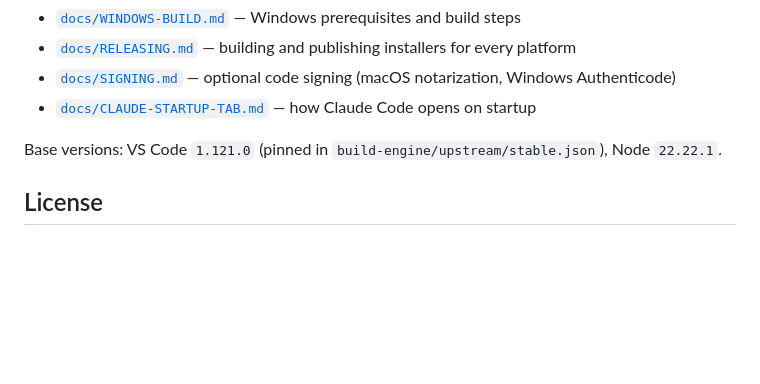
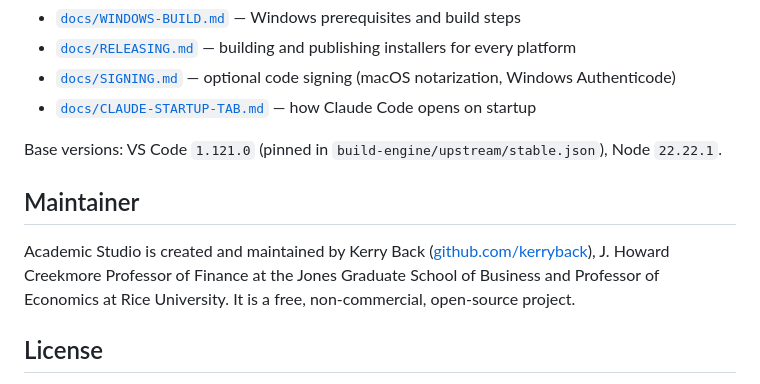
Before and after one commit to kerryback/academic_studio, a Markdown page: README.md, the part around the change. GitHub-like rendering; blank space fills up the shorter version.

Commit message:
README: add Maintainer section (Kerry Back) for Open Source cert verification
Co-Authored-By: Claude Opus 4.8 (1M context) <noreply@anthropic.com>

```diff
--- a/README.md
+++ b/README.md
@@ -82,6 +82,13 @@ More detail:
 Base versions: VS Code `1.121.0` (pinned in `build-engine/upstream/stable.json`),
 Node `22.22.1`.
 
+## Maintainer
+
+Academic Studio is created and maintained by Kerry Back
+([github.com/kerryback](https://github.com/kerryback)), J. Howard Creekmore
+Professor of Finance at the Jones Graduate School of Business and Professor of
+Economics at Rice University. It is a free, non-commercial, open-source project.
+
 ## License
 
 MIT, following [VSCodium](https://github.com/VSCodium/vscodium) and
```
